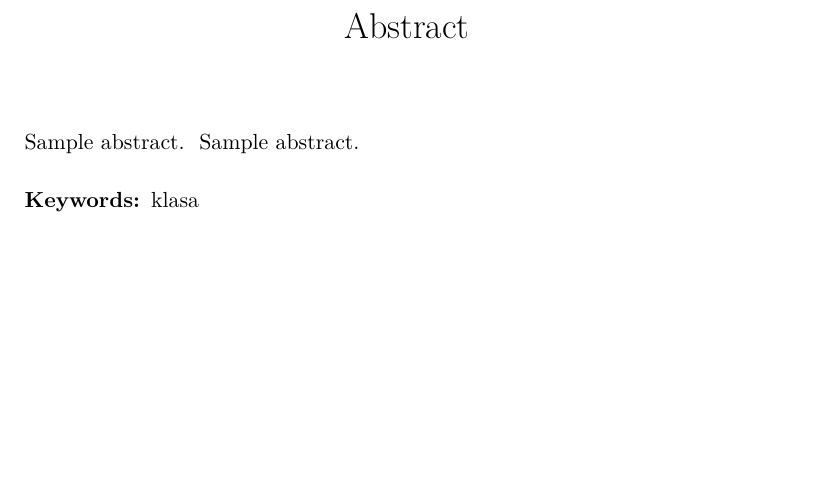
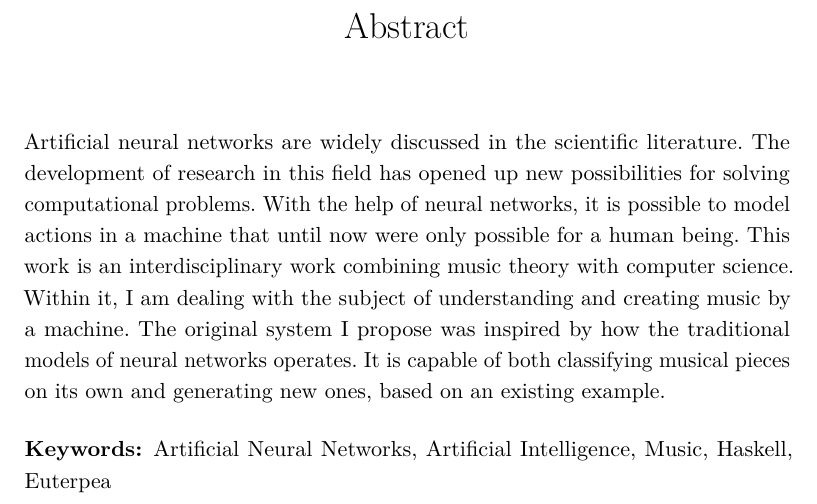
Before and after one commit to robtar94/Magisterka_WMI, a LaTeX thesis (main.tex, which reads abstract.tex, keywords.tex): part of page 4 of 54, cut so that both start at the same text, the shorter picture padded with empty space. Compiled offline with pdfLaTeX.

Commit message:
poprawki #2

```diff
--- a/abstract.tex
+++ b/abstract.tex
@@ -1 +1,2 @@
-Sample abstract.
+\noindent Artificial neural networks are widely discussed in the scientific literature. The development of research in this field has opened up new possibilities for solving computational problems. With the help of neural networks, it is possible to model actions in a machine that until now were only possible for a human being.
+This work is an interdisciplinary work combining music theory with computer science. Within it, I am dealing with the subject of understanding and creating music by a machine. The original system I propose was inspired by how the traditional models of neural networks operates. It is capable of both classifying musical pieces on its own and generating new ones, based on an existing example.
--- a/keywords.tex
+++ b/keywords.tex
@@ -1 +1 @@
-some keyword, another keyword
+Artificial Neural Networks, Artificial Intelligence, Music, Haskell, Euterpea
--- a/main.tex
+++ b/main.tex
@@ -64,9 +64,9 @@
 % Blok abstraktu w języku angielskim
 \begin{abstract}
 \input{abstract}
-\input{abstract}
 
-\paragraph{Keywords:} klasa
+
+\paragraph{Keywords:} \input{keywords}
 \end{abstract}
 
 % Opcjonalny blok dedykacji
```
